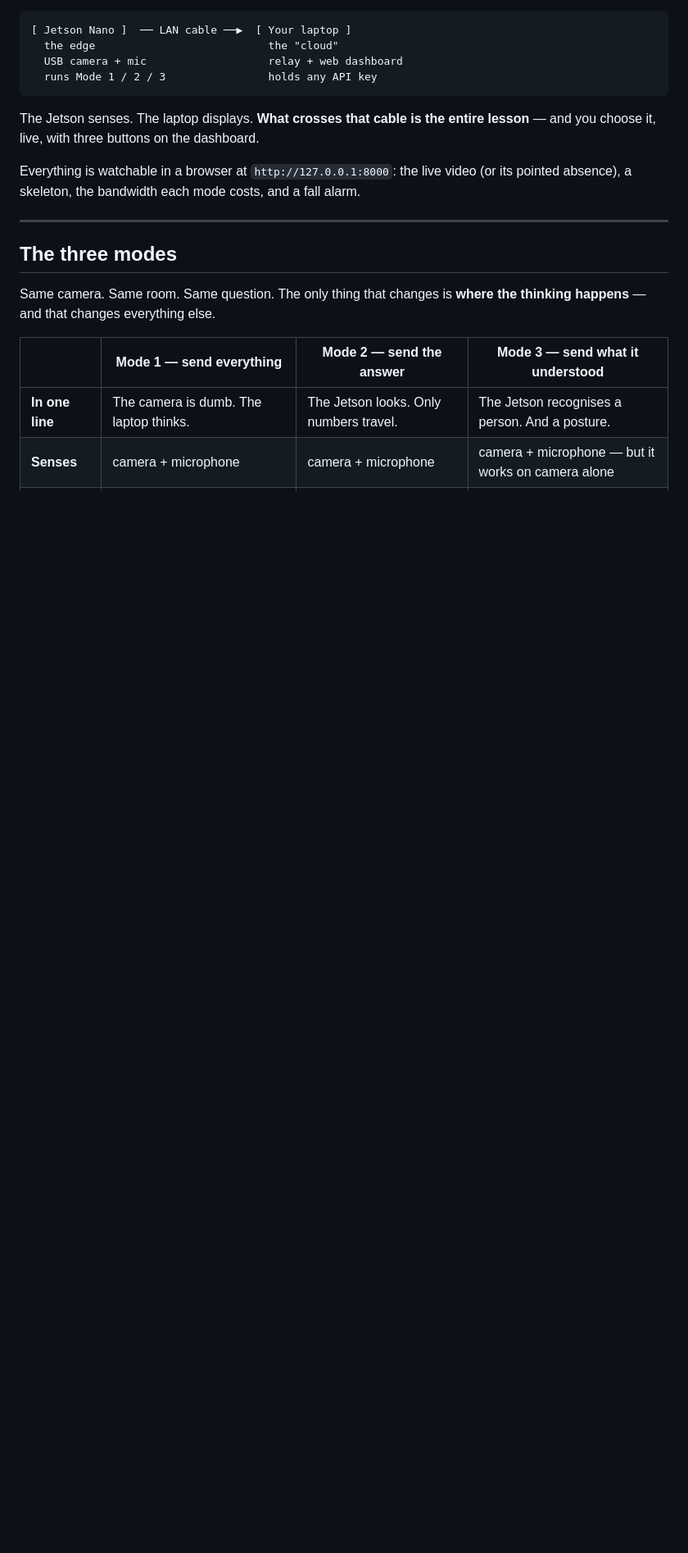
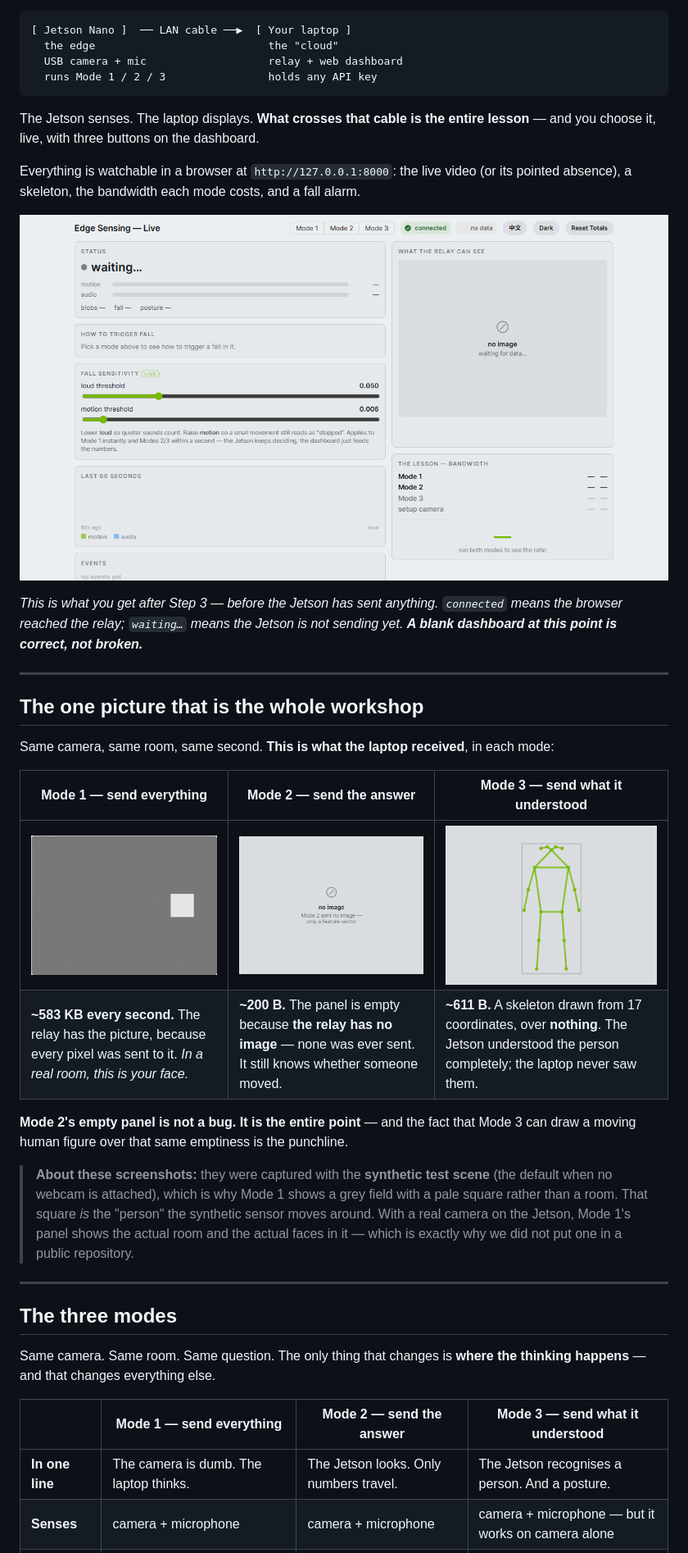
Before and after one commit to jeffrymahbuubi/edge_workshop_camera, a Markdown page: README.md, the part around one of its changes. Shown at 82% size. Rendered like a GitHub page; pictures changed too: docs/images/dashboard-first-load.png (added), docs/images/panel-mode1.png (added), docs/images/panel-mode2.png (added); blank space fills up the shorter version.

```diff
--- a/README.md
+++ b/README.md
@@ -21,6 +21,32 @@ and you choose it, live, with three buttons on the dashboard.
 
 Everything is watchable in a browser at `http://127.0.0.1:8000`: the live video (or its
 pointed absence), a skeleton, the bandwidth each mode costs, and a fall alarm.
+
+![The dashboard on first load](docs/images/dashboard-first-load.png)
+
+*This is what you get after Step 3 — before the Jetson has sent anything. `connected`
+means the browser reached the relay; `waiting…` means the Jetson is not sending yet.
+**A blank dashboard at this point is correct, not broken.***
+
+---
+
+## The one picture that is the whole workshop
+
+Same camera, same room, same second. **This is what the laptop received**, in each mode:
+
+| Mode 1 — send everything | Mode 2 — send the answer | Mode 3 — send what it understood |
+|---|---|---|
+| ![Mode 1](docs/images/panel-mode1.png) | ![Mode 2](docs/images/panel-mode2.png) | ![Mode 3](docs/images/panel-mode3.png) |
+| **~583 KB every second.** The relay has the picture, because every pixel was sent to it. *In a real room, this is your face.* | **~200 B.** The panel is empty because **the relay has no image** — none was ever sent. It still knows whether someone moved. | **~611 B.** A skeleton drawn from 17 coordinates, over **nothing**. The Jetson understood the person completely; the laptop never saw them. |
+
+**Mode 2's empty panel is not a bug. It is the entire point** — and the fact that Mode 3
+can draw a moving human figure over that same emptiness is the punchline.
+
+> **About these screenshots:** they were captured with the **synthetic test scene** (the
+> default when no webcam is attached), which is why Mode 1 shows a grey field with a pale
+> square rather than a room. That square *is* the "person" the synthetic sensor moves
+> around. With a real camera on the Jetson, Mode 1's panel shows the actual room and the
+> actual faces in it — which is exactly why we did not put one in a public repository.
 
 ---
 
```
Also changed, not shown: other parts of README.md (+17 -2 lines), docs/images/three-modes-compare.png (added).
